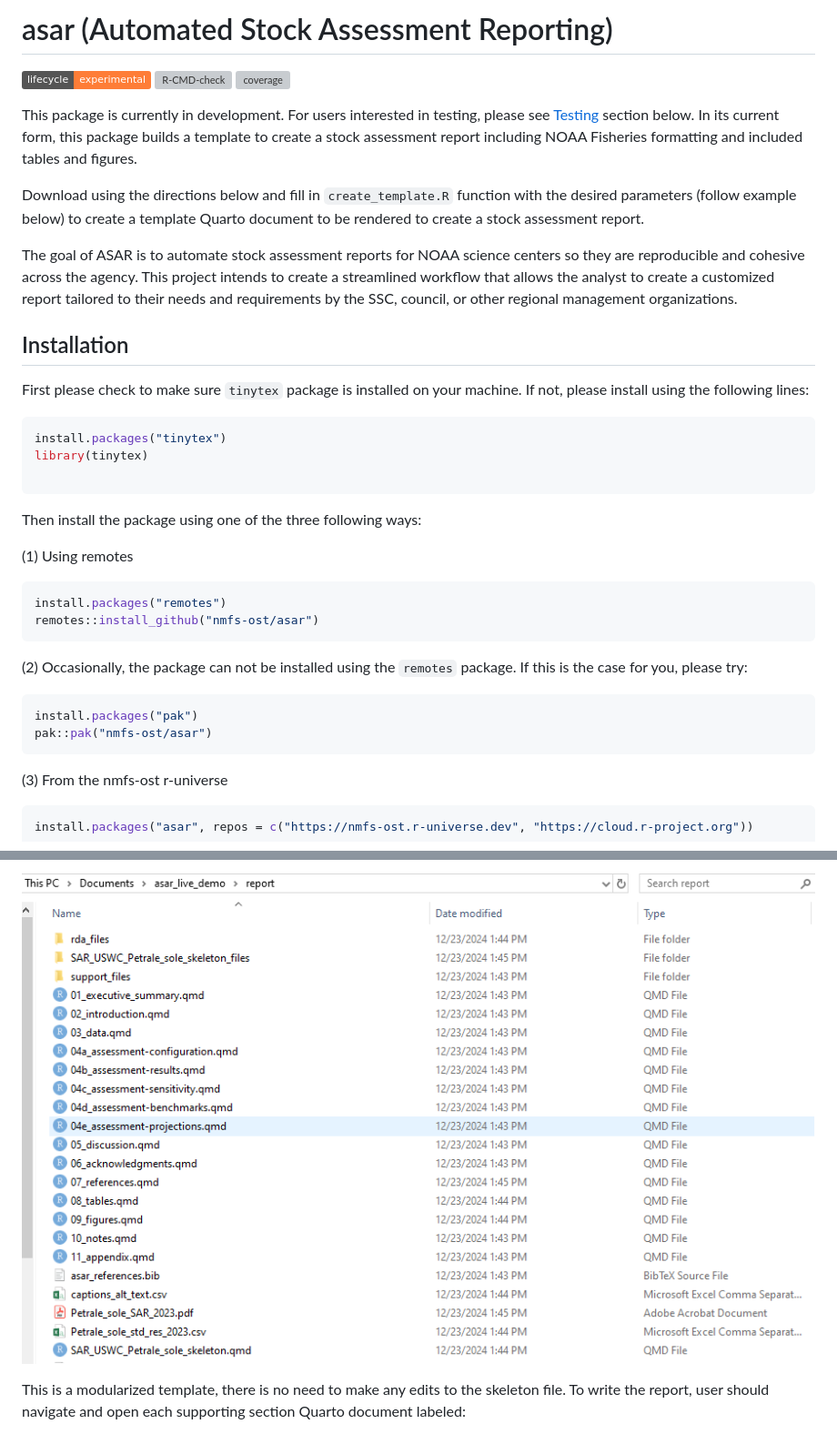
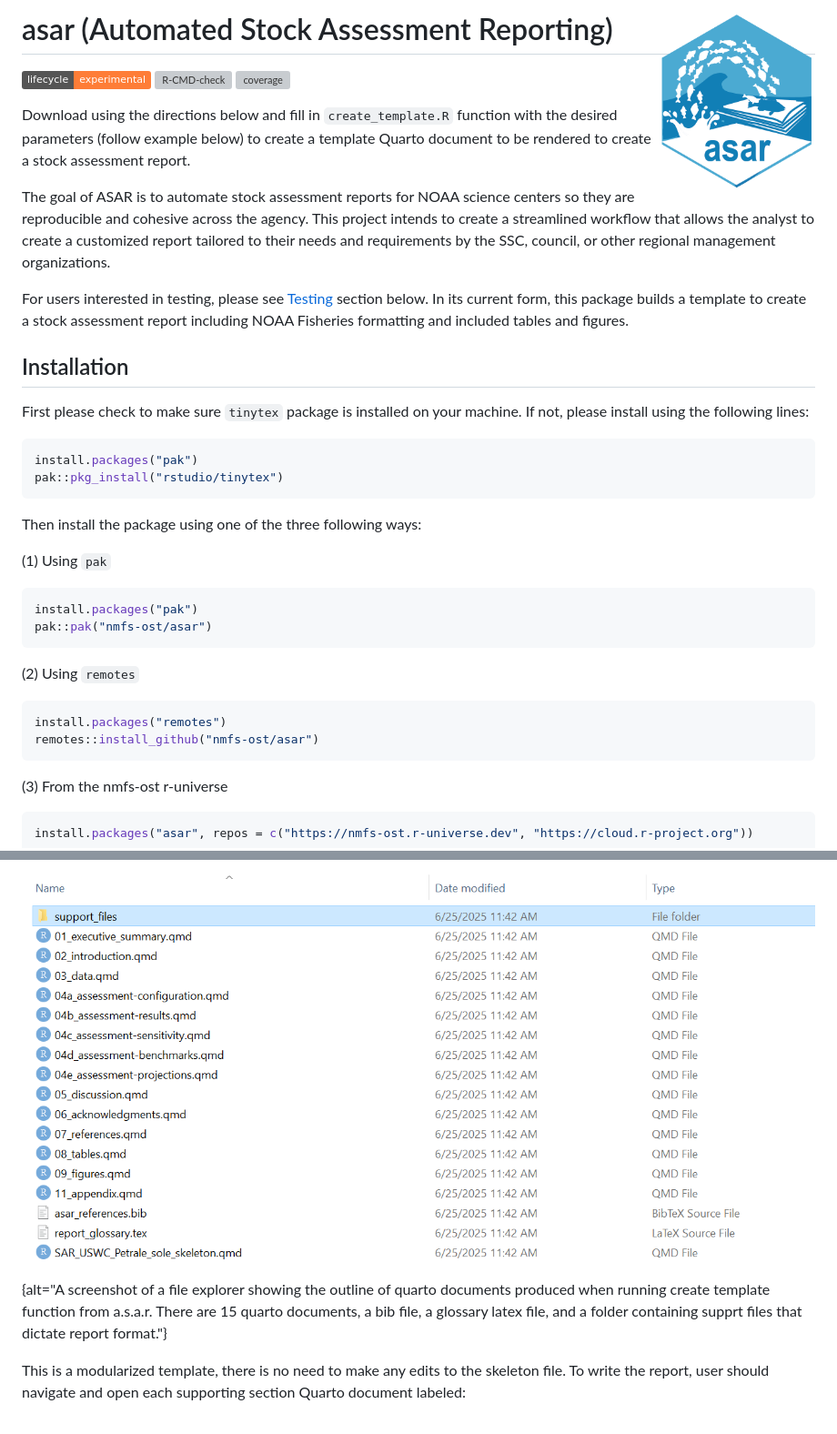
Before and after one commit to nmfs-ost/asar, a Markdown page: README.md, 2 parts joined by grey strips. Shown: that part at 91% size. Drawn GitHub-style; pictures changed too: man/figures/asar-hex.png (added), man/figures/example_file_system.PNG; badges without logos; grey boxes are pictures that could not be loaded.

````diff
--- a/README.md
+++ b/README.md
@@ -1,41 +1,49 @@
 
-# asar (Automated Stock Assessment Reporting)
+# asar (Automated Stock Assessment Reporting) <img src="man/figures/asar-hex.png" align="right" height="200" style="float:right; height:200px;" />
 
 <!-- badges: start -->
 [![Lifecycle: experimental](https://img.shields.io/badge/lifecycle-experimental-orange.svg)](https://lifecycle.r-lib.org/articles/stages.html#experimental) [![R-CMD-check](https://github.com/nmfs-ost/asar/actions/workflows/call-r-cmd-check.yml/badge.svg)](https://github.com/nmfs-ost/asar/actions/workflows/call-r-cmd-check.yml) [![coverage](https://img.shields.io/endpoint?url=https://raw.githubusercontent.com/nmfs-ost/asar/refs/heads/badges/coverage-badge.json)](https://github.com/nmfs-ost/asar/tree/badges)
 <!-- badges: end -->
 
-This package is currently in development. For users interested in testing, please see [Testing](#-testing-section) section below. In its current form, this package builds a  template to create a stock assessment report including NOAA Fisheries formatting and included tables and figures.
+Download using the directions below and fill in `create_template.R` function with
+the desired parameters (follow example below) to create a template Quarto document
+to be rendered to create a stock assessment report.
 
-Download using the directions below and fill in `create_template.R` function with the desired parameters (follow example below) to create a template Quarto document to be rendered to create a stock assessment report.
+The goal of ASAR is to automate stock assessment reports for NOAA science centers
+so they are reproducible and cohesive across the agency. This project intends
+to create a streamlined workflow that allows the analyst to create a customized
+report tailored to their needs and requirements by the SSC, council, or other
+regional management organizations.
 
-
-The goal of ASAR is to automate stock assessment reports for NOAA science centers so they are reproducible and cohesive across the agency. This project intends to create a streamlined workflow that allows the analyst to create a customized report tailored to their needs and requirements by the SSC, council, or other regional management organizations.
+For users interested in testing, please see [Testing](#-testing-section) section below.
+In its current form, this package builds a  template to create a stock assessment report
+including NOAA Fisheries formatting and included tables and figures.
 
 ## Installation
 
 First please check to make sure `tinytex` package is installed on your machine. If not, please install using the following lines:
 
 ```r
-install.packages("tinytex")
-library(tinytex)
+install.packages("pak")
+pak::pkg_install("rstudio/tinytex")
+```
 
-```
 Then install the package using one of the three following ways:
 
-(1) Using remotes
+(1) Using `pak`
+
+```r
+install.packages("pak")
+pak::pak("nmfs-ost/asar")
+```
+
+(2) Using `remotes`
 
 ```r
 install.packages("remotes")
 remotes::install_github("nmfs-ost/asar")
 ```
 
-(2) Occasionally, the package can not be installed using the `remotes` package. If this is the case for you, please try:
-
-```r
-install.packages("pak")
-pak::pak("nmfs-ost/asar")
-```
 (3) From the nmfs-ost r-universe
 
 ```r
@@ -95,5 +103,5 @@ All other associated files will be created in a folder called `stock_assessment_
 
-![](man/figures/example_file_system.PNG)
+![](man/figures/example_file_system.PNG){alt="A screenshot of a file explorer showing the outline of quarto documents produced when running create template function from a.s.a.r. There are 15 quarto documents, a bib file, a glossary latex file, and a folder containing supprt files that dictate report format."}
 
 This is a modularized template, there is no need to make any edits to the skeleton file. To write the report, user should navigate and open each supporting section Quarto document labeled:
 
````
Also changed, not shown: other parts of README.md (+20 -20 lines), man/figures/example_pop-up.PNG, 2 other files.
